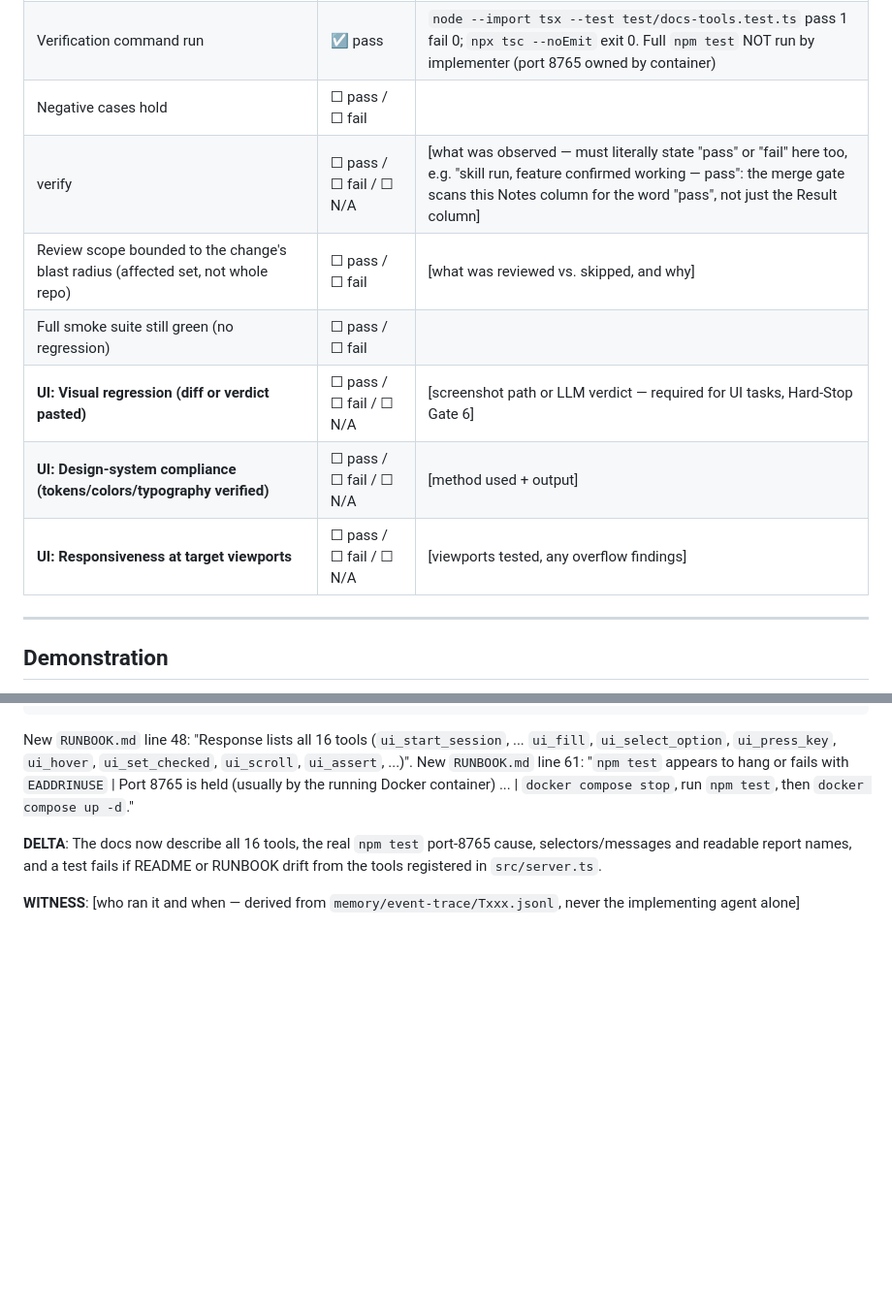
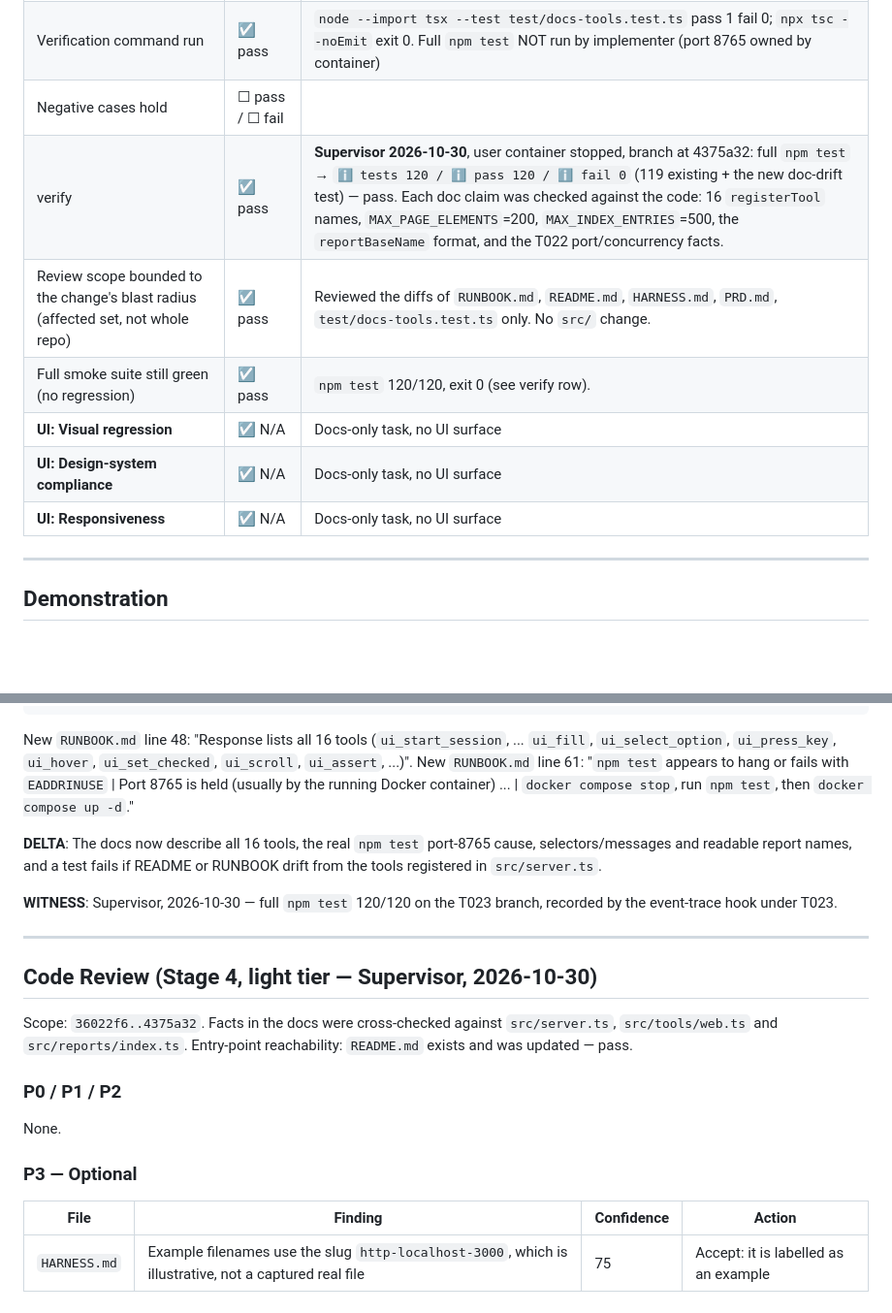
Before and after one commit to thunderkds/easy-ui-mcp, a Markdown page: tasks/TASK_REVIEW_T023.md, 2 parts joined by grey strips. Shown at 97% size. Drawn GitHub-style; blank space fills up the shorter version.

Commit message:
docs(T023): Stage 4 review + Supervisor verification
Co-Authored-By: Claude Opus 5.5 <noreply@anthropic.com>
Claude-Session: https://claude.ai/code/session_012m6hzJmt1kmijqZYdhRVTG

```diff
--- a/tasks/TASK_REVIEW_T023.md
+++ b/tasks/TASK_REVIEW_T023.md
@@ -17,12 +17,12 @@
 | **New test(s) cover Acceptance Criteria (file paths pasted)** | ☑ pass | `test/docs-tools.test.ts` (AC 7; red before, green after, output in Demonstration). AC 1-6 are doc content, checked by diff review |
 | Verification command run | ☑ pass | `node --import tsx --test test/docs-tools.test.ts` pass 1 fail 0; `npx tsc --noEmit` exit 0. Full `npm test` NOT run by implementer (port 8765 owned by container) |
 | Negative cases hold | ☐ pass / ☐ fail | |
-| verify | ☐ pass / ☐ fail / ☐ N/A | [what was observed — must literally state "pass" or "fail" here too, e.g. "skill run, feature confirmed working — pass": the merge gate scans this Notes column for the word "pass", not just the Result column] |
-| Review scope bounded to the change's blast radius (affected set, not whole repo) | ☐ pass / ☐ fail | [what was reviewed vs. skipped, and why] |
-| Full smoke suite still green (no regression) | ☐ pass / ☐ fail | |
-| **UI: Visual regression (diff or verdict pasted)** | ☐ pass / ☐ fail / ☐ N/A | [screenshot path or LLM verdict — required for UI tasks, Hard-Stop Gate 6] |
-| **UI: Design-system compliance (tokens/colors/typography verified)** | ☐ pass / ☐ fail / ☐ N/A | [method used + output] |
-| **UI: Responsiveness at target viewports** | ☐ pass / ☐ fail / ☐ N/A | [viewports tested, any overflow findings] |
+| verify | ☑ pass | **Supervisor 2026-10-30**, user container stopped, branch at 4375a32: full `npm test` → `ℹ tests 120 / ℹ pass 120 / ℹ fail 0` (119 existing + the new doc-drift test) — pass. Each doc claim was checked against the code: 16 `registerTool` names, `MAX_PAGE_ELEMENTS`=200, `MAX_INDEX_ENTRIES`=500, the `reportBaseName` format, and the T022 port/concurrency facts. |
+| Review scope bounded to the change's blast radius (affected set, not whole repo) | ☑ pass | Reviewed the diffs of `RUNBOOK.md`, `README.md`, `HARNESS.md`, `PRD.md`, `test/docs-tools.test.ts` only. No `src/` change. |
+| Full smoke suite still green (no regression) | ☑ pass | `npm test` 120/120, exit 0 (see verify row). |
+| **UI: Visual regression** | ☑ N/A | Docs-only task, no UI surface |
+| **UI: Design-system compliance** | ☑ N/A | Docs-only task, no UI surface |
+| **UI: Responsiveness** | ☑ N/A | Docs-only task, no UI surface |
 
 ---
 
@@ -70,5 +70,20 @@ New `RUNBOOK.md` line 61: "`npm test` appears to hang or fails with `EADDRINUSE`
 
 **DELTA**: The docs now describe all 16 tools, the real `npm test` port-8765 cause, selectors/messages and readable report names, and a test fails if README or RUNBOOK drift from the tools registered in `src/server.ts`.
 
-**WITNESS**: [who ran it and when — derived from `memory/event-trace/Txxx.jsonl`, never the
-implementing agent alone]
+**WITNESS**: Supervisor, 2026-10-30 — full `npm test` 120/120 on the T023 branch, recorded by the event-trace hook under T023.
+
+
+---
+
+## Code Review (Stage 4, light tier — Supervisor, 2026-10-30)
+
+Scope: `36022f6..4375a32`. Facts in the docs were cross-checked against `src/server.ts`, `src/tools/web.ts` and `src/reports/index.ts`.
+Entry-point reachability: `README.md` exists and was updated — pass.
+
+### P0 / P1 / P2
+None.
+
+### P3 — Optional
+| File | Finding | Confidence | Action |
+|---|---|---|---|
+| `HARNESS.md` | Example filenames use the slug `http-localhost-3000`, which is illustrative, not a captured real file | 75 | Accept: it is labelled as an example |
```
